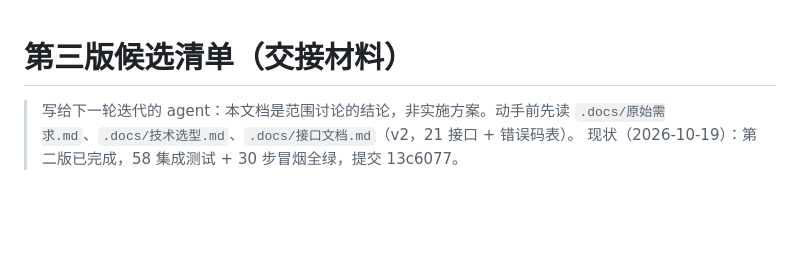
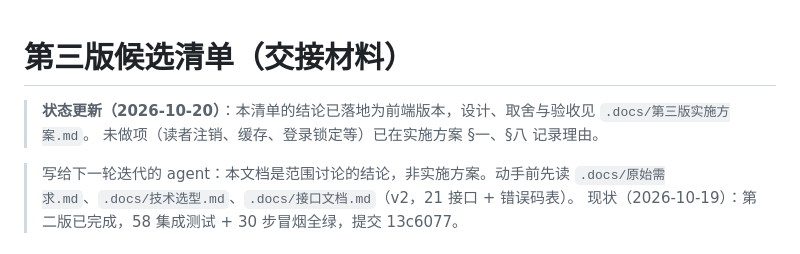
Before and after one commit to YJhhhaaa06/SpringBook, a Markdown page: .docs/第三版候选清单.md, the part around the change. GitHub-like rendering; blank space fills up the shorter version.

Commit message:
docs: 第三版实施方案（前端设计与验收）与候选清单回填

```diff
--- a/.docs/第三版候选清单.md
+++ b/.docs/第三版候选清单.md
@@ -1,4 +1,7 @@
 # 第三版候选清单（交接材料）
+
+> **状态更新（2026-10-20）**：本清单的结论已落地为前端版本，设计、取舍与验收见 `.docs/第三版实施方案.md`。
+> 未做项（读者注销、缓存、登录锁定等）已在实施方案 §一、§八 记录理由。
 
 > 写给下一轮迭代的 agent：本文档是范围讨论的结论，非实施方案。动手前先读 `.docs/原始需求.md`、`.docs/技术选型.md`、`.docs/接口文档.md`（v2，21 接口 + 错误码表）。
 > 现状（2026-10-19）：第二版已完成，58 集成测试 + 30 步冒烟全绿，提交 13c6077。
```
Also changed, not shown: .docs/第三版实施方案.md (added, +156 -0 lines).
